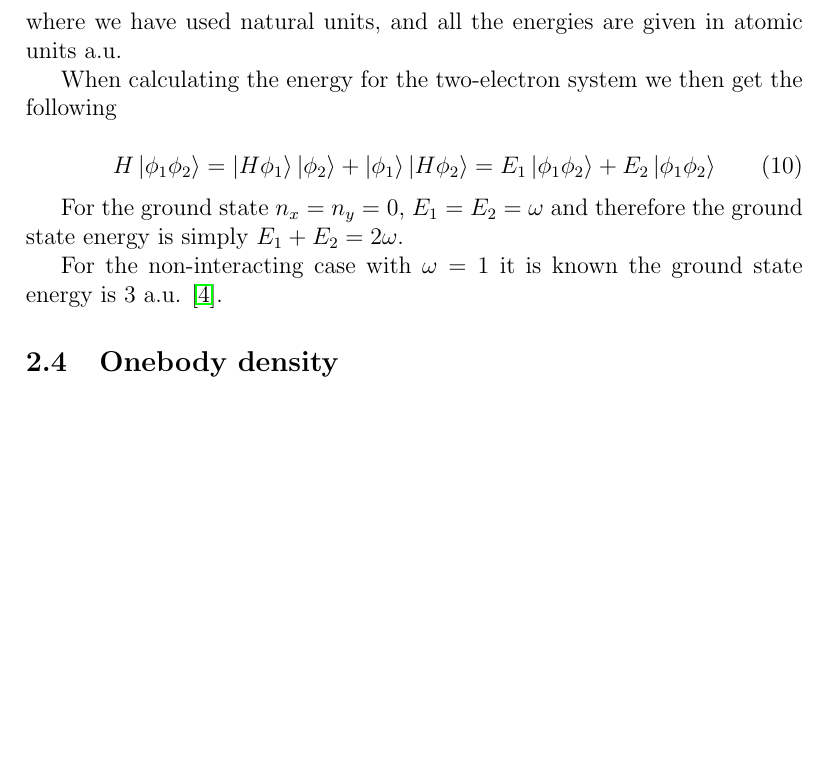
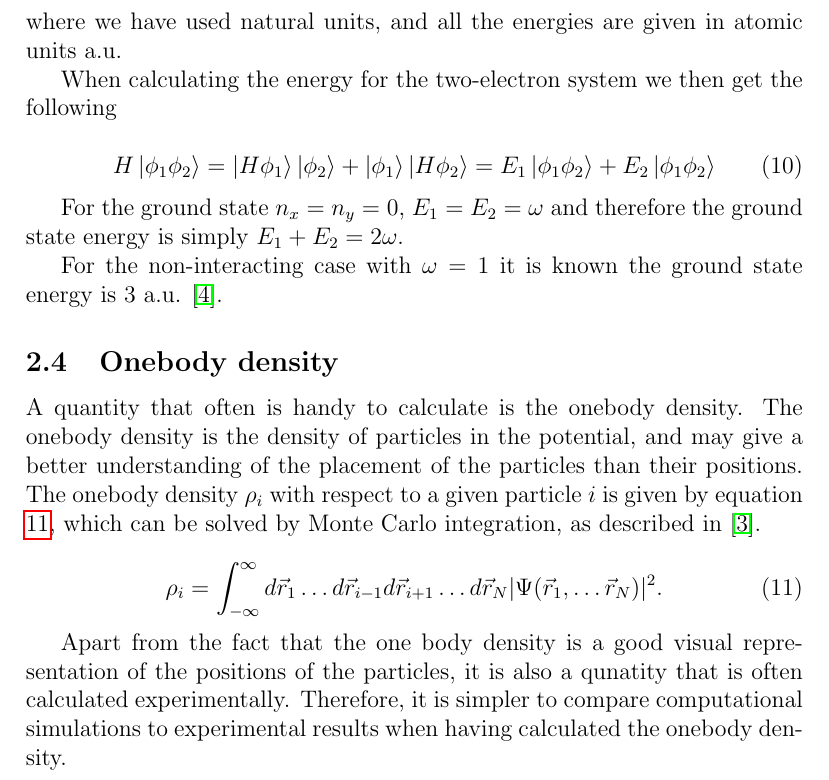
Before and after one commit to evenmn/FYS4411, a LaTeX paper (Project 2/Project2.tex): part of page 9 of 24, cut so that both start at the same text, the shorter picture padded with empty space. Compiled offline with pdfLaTeX.

Commit message:
Wrote Onebody density

```diff
--- a/Project 2/Project2.tex
+++ b/Project 2/Project2.tex
@@ -187,6 +187,14 @@ For the ground state $n_x = n_y = 0$, $E_1 = E_2 = \omega$ and therefore the gro
 For the non-interacting case with $\omega=1$ it is known the ground state energy is 3 a.u. \cite{Project2}.
 
 \subsection{Onebody density}
+A quantity that often is handy to calculate is the onebody density. The onebody density is the density of particles in the potential, and may give a better understanding of the placement of the particles than their positions. The onebody density $\rho_i$ with respect to a given particle $i$ is given by equation \ref{eq:onebody_density}, which can be solved by Monte Carlo integration, as described in \cite{Nordhagen}.
+
+\begin{equation}
+\label{eq:onebody_density}
+\rho_i=\int_{-\infty}^{\infty}d\vec{r}_1\hdots d\vec{r}_{i-1}d\vec{r}_{i+1}\hdots d\vec{r}_N |\Psi(\vec{r}_1,\hdots \vec{r}_N)|^2.
+\end{equation}
+
+Apart from the fact that the one body density is a good visual representation of the positions of the particles, it is also a qunatity that is often calculated experimentally. Therefore, it is simpler to compare computational simulations to  experimental results when having calculated the onebody density.
 
 \subsection{Error estimation} \label{sec:error_estimation}
 As a physicist one should always be sceptical to measurements presented without an estimation of the uncertainties. When someone says they have measured their height to be 1.90 cm, is the uncertainty $\pm 1 cm$ or $\pm 10 cm$? If they used $\pm 1 cm$, we have a fairly good idea of the height of the person, but if it is $\pm 10 cm$, we do not really know anything about the real height of the person.
```
Also changed, not shown: Project 2/Project2.pdf.
